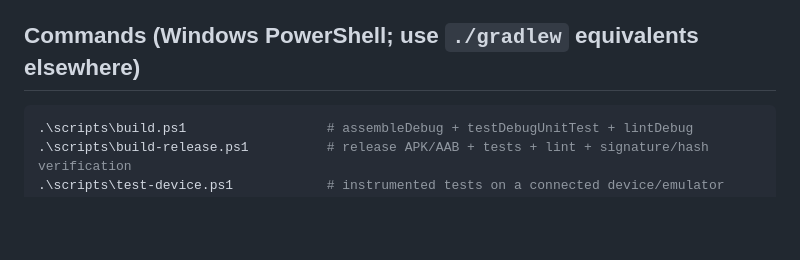
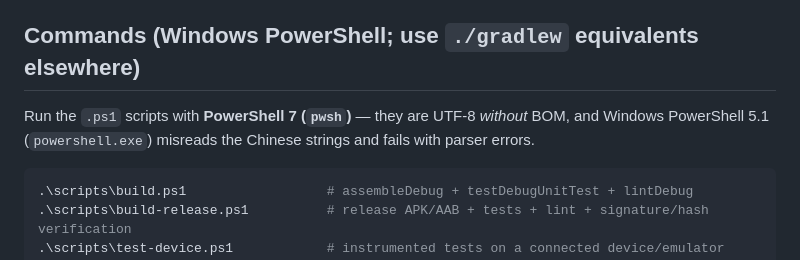
Before and after one commit to shihuaidexianyu/todo, a Markdown page: CLAUDE.md, the part around the change. Rendered like a GitHub page; blank space fills up the shorter version.

Commit message:
Note PowerShell 7 requirement for release scripts

````diff
--- a/CLAUDE.md
+++ b/CLAUDE.md
@@ -9,6 +9,8 @@ This file provides guidance to Claude Code (claude.ai/code) when working with co
 All user-facing strings, validation messages, and docs are Simplified Chinese — keep new strings in Chinese. `TodoViewModel.perform()` decides whether an exception message is user-displayable by checking for non-Latin-1 characters; deliberate validation errors must be Chinese `require`/`check` messages to surface.
 
 ## Commands (Windows PowerShell; use `./gradlew` equivalents elsewhere)
+
+Run the `.ps1` scripts with **PowerShell 7 (`pwsh`)** — they are UTF-8 *without* BOM, and Windows PowerShell 5.1 (`powershell.exe`) misreads the Chinese strings and fails with parser errors.
 
 ```powershell
 .\scripts\build.ps1                  # assembleDebug + testDebugUnitTest + lintDebug
````
